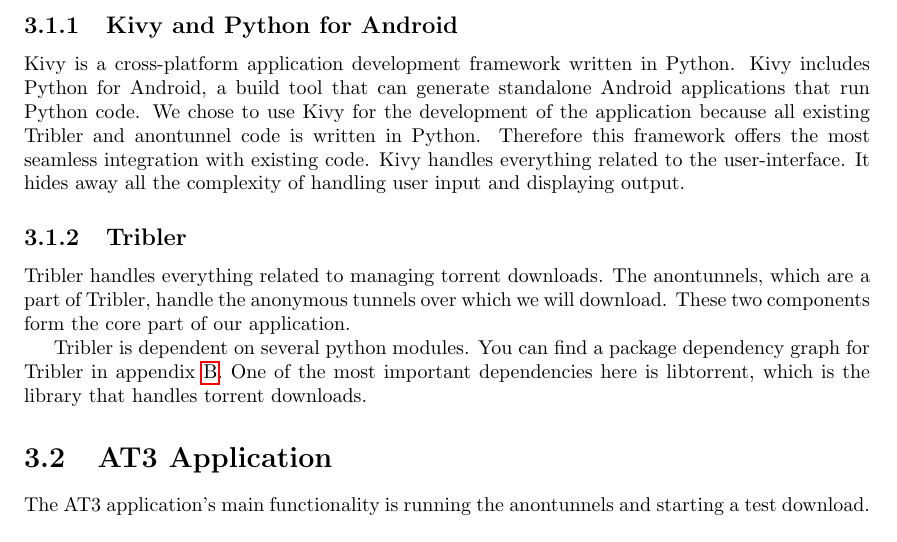
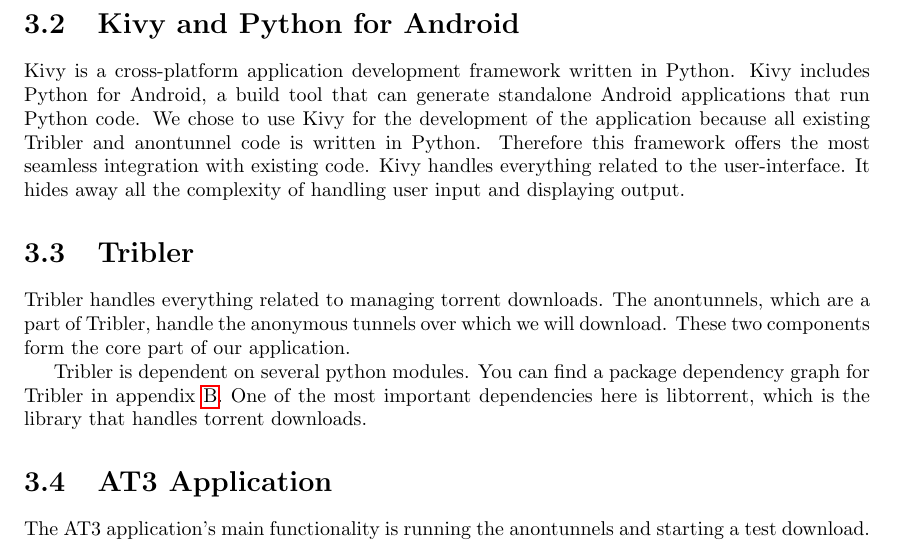
Before and after one commit to rjagerman/AT3, a LaTeX thesis (Reports/report.tex, which reads Reports/software-architecture/software-architecture.tex): part of page 15 of 51, cut so that both start at the same text. Compiled offline with pdfLaTeX.

Commit message:
Fixed the software architecture sections

```diff
--- a/Reports/software-architecture/software-architecture.tex
+++ b/Reports/software-architecture/software-architecture.tex
@@ -14,10 +14,10 @@
 	\label{fig:overview}
 \end{figure}
 
-\subsection{Kivy and Python for Android}
+\section{Kivy and Python for Android}
 Kivy is a cross-platform application development framework written in Python. Kivy includes Python for Android, a build tool that can generate standalone Android applications that run Python code. We chose to use Kivy for the development of the application because all existing Tribler and anontunnel code is written in Python. Therefore this framework offers the most seamless integration with existing code. Kivy handles everything related to the user-interface. It hides away all the complexity of handling user input and displaying output.
 
-\subsection{Tribler}
+\section{Tribler}
 Tribler handles everything related to managing torrent downloads. The anontunnels, which are a part of Tribler, handle the anonymous tunnels over which we will download. These two components form the core part of our application.
 
 Tribler is dependent on several python modules. You can find a package dependency graph for Tribler in appendix \ref{chp:dependency-tree}. One of the most important dependencies here is libtorrent, which is the library that handles torrent downloads.
```
